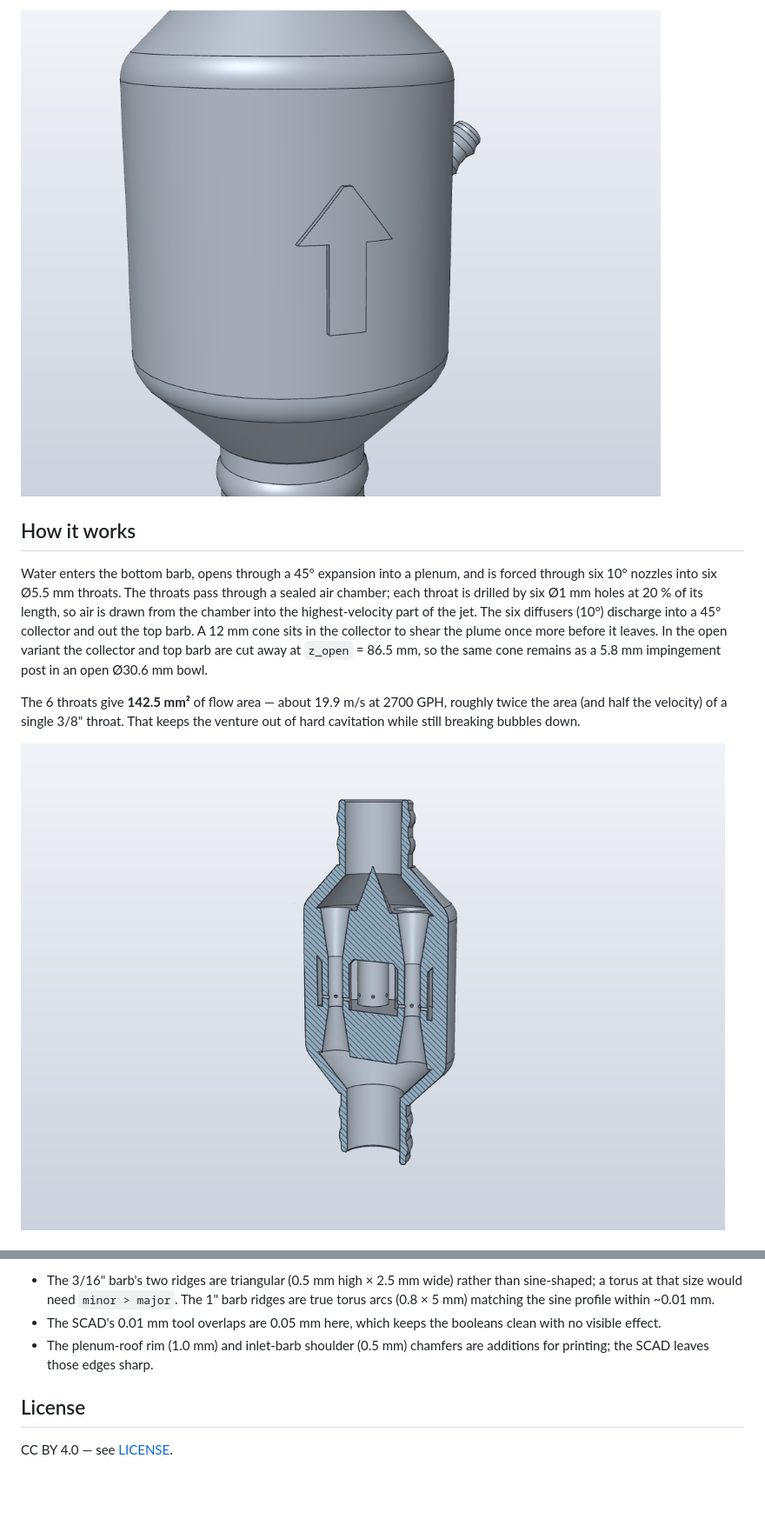
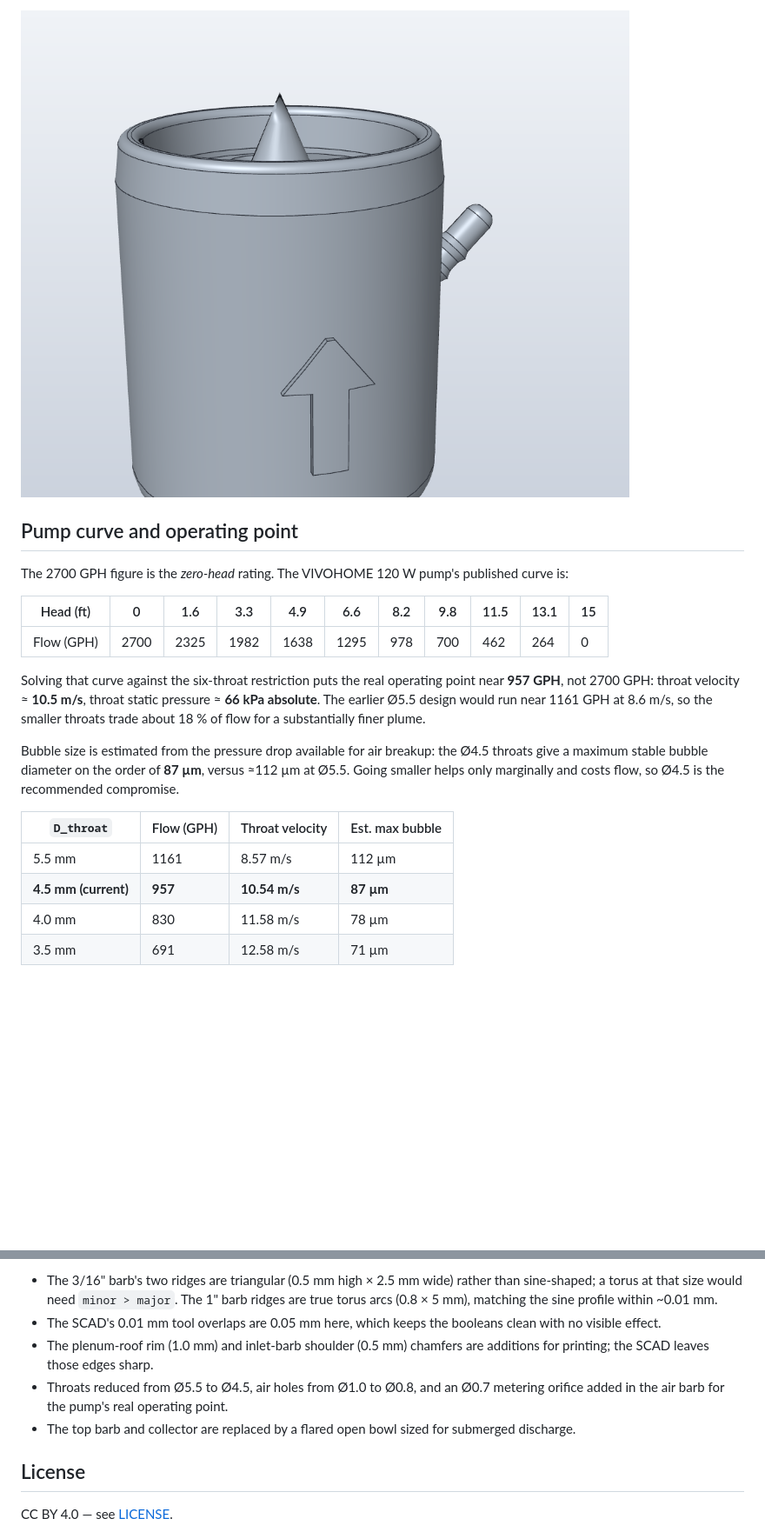
Before and after one commit to sethbridge/venturi-aerator, a Markdown page: README.md, 2 parts joined by grey strips. Shown at 87% size. Drawn GitHub-style; pictures changed too: images/V4-open-ended-outlet-detail.png (added); blank space fills up the shorter version.

```diff
--- a/README.md
+++ b/README.md
@@ -25,20 +29,30 @@ A printable multi-throat Venturi aerator for a **2700 GPH** pump, using SolidCra
 
-![flow arrow](images/AeratorV3-arrow-detail.png)
+![outlet detail](images/V4-open-ended-outlet-detail.png)
 
-## How it works
+## Pump curve and operating point
 
-Water enters the bottom barb, opens through a 45° expansion into a plenum, and is
-forced through six 10° nozzles into six Ø5.5 mm throats. The throats pass
-through a sealed air chamber; each throat is drilled by six Ø1 mm holes at 20 %
-of its length, so air is drawn from the chamber into the highest-velocity part of
-the jet. The six diffusers (10°) discharge into a 45° collector and out the top
-barb. A 12 mm cone sits in the collector to shear the plume once more before it
-leaves. In the open variant the collector and top barb are cut away at
-`z_open` = 86.5 mm, so the same cone remains as a 5.8 mm impingement post in an
-open Ø30.6 mm bowl.
+The 2700 GPH figure is the *zero-head* rating. The VIVOHOME 120 W pump's
+published curve is:
 
-The 6 throats give **142.5 mm²** of flow area — about 19.9 m/s at 2700 GPH,
-roughly twice the area (and half the velocity) of a single 3/8" throat. That
-keeps the venture out of hard cavitation while still breaking bubbles down.
+| Head (ft) | 0 | 1.6 | 3.3 | 4.9 | 6.6 | 8.2 | 9.8 | 11.5 | 13.1 | 15 |
+|---|---|---|---|---|---|---|---|---|---|---|
+| Flow (GPH) | 2700 | 2325 | 1982 | 1638 | 1295 | 978 | 700 | 462 | 264 | 0 |
 
-![throat section](images/AeratorV3-section-throat.png)
+Solving that curve against the six-throat restriction puts the real operating
+point near **957 GPH**, not 2700 GPH: throat velocity ≈ **10.5 m/s**, throat
+static pressure ≈ **66 kPa absolute**. The earlier Ø5.5 design would run near
+1161 GPH at 8.6 m/s, so the smaller throats trade about 18 % of flow for a
+substantially finer plume.
+
+Bubble size is estimated from the pressure drop available for air breakup:
+the Ø4.5 throats give a maximum stable bubble diameter on the order of
+**87 µm**, versus ≈112 µm at Ø5.5. Going smaller helps only marginally and
+costs flow, so Ø4.5 is the recommended compromise.
+
+| `D_throat` | Flow (GPH) | Throat velocity | Est. max bubble |
+|---|---|---|---|
+| 5.5 mm | 1161 | 8.57 m/s | 112 µm |
+| **4.5 mm (current)** | **957** | **10.54 m/s** | **87 µm** |
+| 4.0 mm | 830 | 11.58 m/s | 78 µm |
+| 3.5 mm | 691 | 12.58 m/s | 71 µm |
+
@@ -150,12 +151,16 @@ The geometry matches `venturi_aerator_v3.scad`. Three intentional deviations:
 
 - The 3/16" barb's two ridges are triangular (0.5 mm high × 2.5 mm wide) rather
   than sine-shaped; a torus at that size would need `minor > major`. The 1" barb
-  ridges are true torus arcs (0.8 × 5 mm) matching the sine profile within
+  ridges are true torus arcs (0.8 × 5 mm), matching the sine profile within
   ~0.01 mm.
 - The SCAD's 0.01 mm tool overlaps are 0.05 mm here, which keeps the booleans
   clean with no visible effect.
 - The plenum-roof rim (1.0 mm) and inlet-barb shoulder (0.5 mm) chamfers are
   additions for printing; the SCAD leaves those edges sharp.
+- Throats reduced from Ø5.5 to Ø4.5, air holes from Ø1.0 to Ø0.8, and an Ø0.7
+  metering orifice added in the air barb for the pump's real operating point.
+- The top barb and collector are replaced by a flared open bowl sized for
+  submerged discharge.
 
 ## License
 
```
Also changed, not shown: other parts of README.md (+83 -92 lines), images/V4-open-ended-iso.png (added), images/V4-open-ended-section.png (added), images/V4-open-ended-top.png (added), 4 other files.
